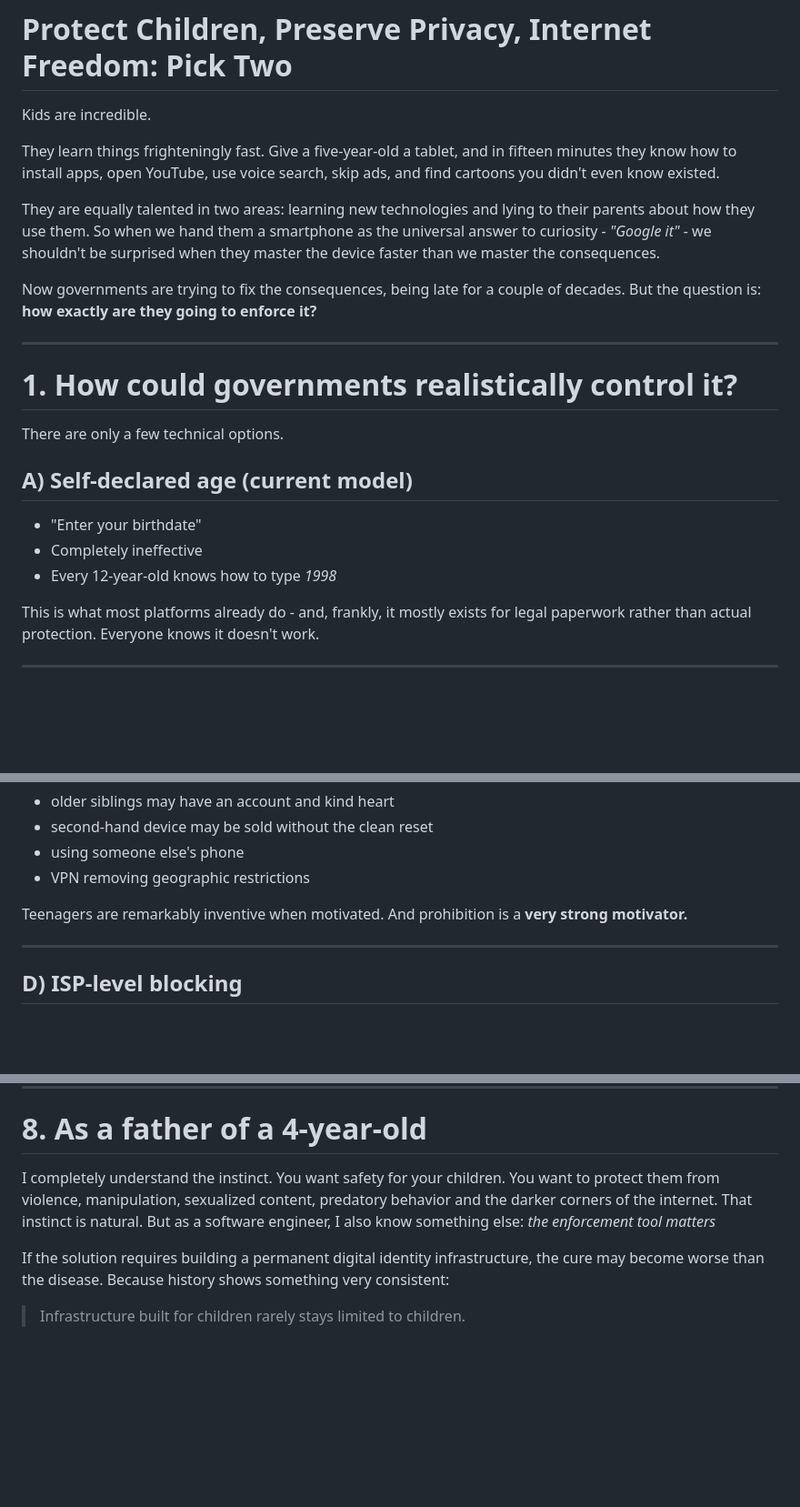
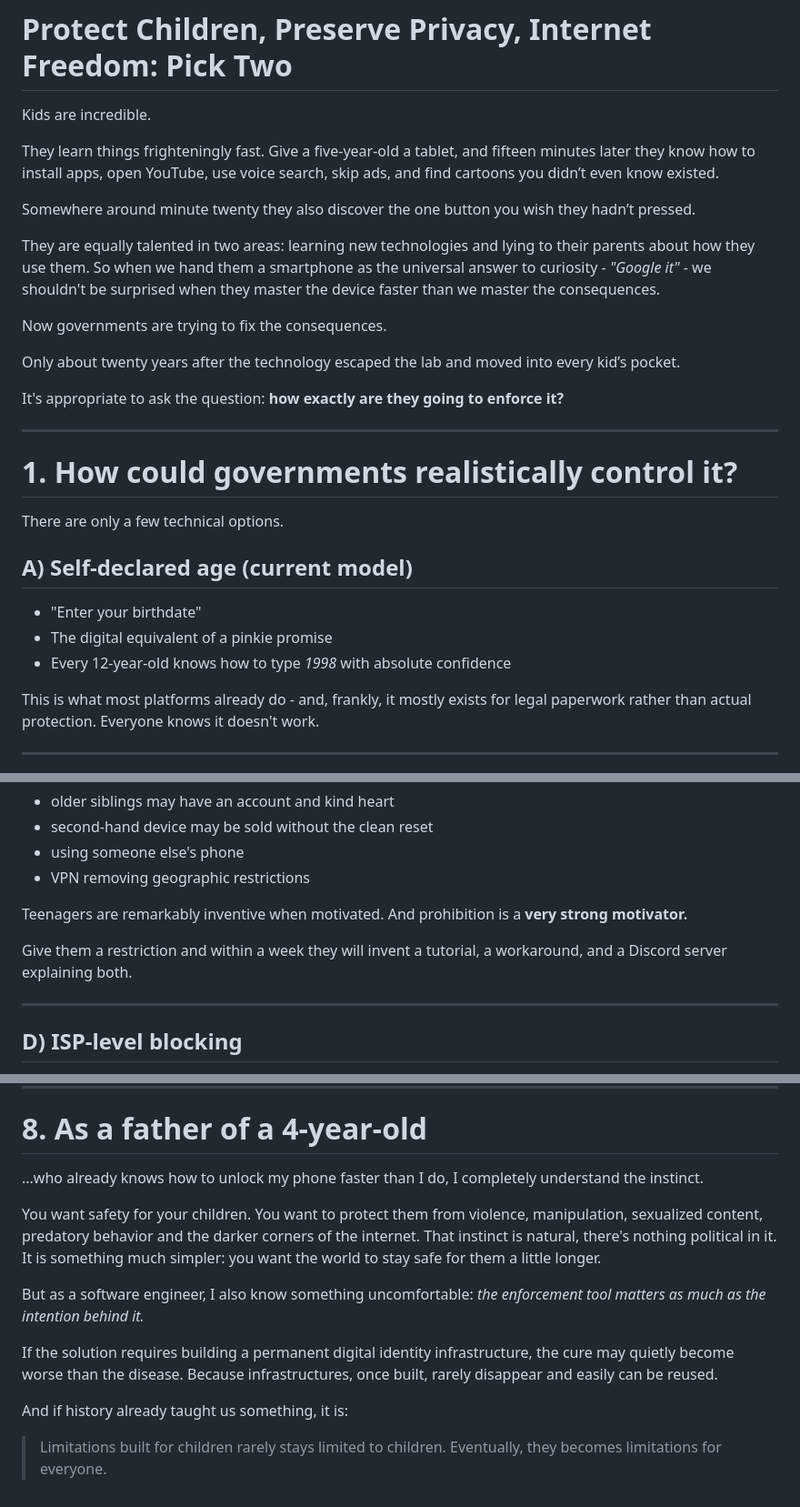
Before and after one commit to yuchdev/yuchdev.github.io, a Markdown page: articles/20260321-protecting-children-preserve-privacy.md, 3 parts joined by grey strips. Shown at 91% size. Drawn GitHub-style; blank space fills up the shorter version.

```diff
--- a/articles/20260321-protecting-children-preserve-privacy.md
+++ b/articles/20260321-protecting-children-preserve-privacy.md
@@ -2,14 +2,19 @@
 
 Kids are incredible.
 
-They learn things frighteningly fast. Give a five-year-old a tablet, and in fifteen minutes they know how to install apps, open YouTube, use voice search, skip ads, and find cartoons you didn't even know existed.
+They learn things frighteningly fast. Give a five-year-old a tablet, and fifteen minutes later they know how to install apps, open YouTube, use voice search, skip ads, and find cartoons you didn’t even know existed.
+
+Somewhere around minute twenty they also discover the one button you wish they hadn’t pressed.
 
 They are equally talented in two areas: learning new technologies and lying to their parents about how they use them.
 So when we hand them a smartphone as the universal answer to curiosity -
 *"Google it"* - we shouldn't be surprised when they master the device faster than we master the consequences.
 
-Now governments are trying to fix the consequences, being late for a couple of decades.
-But the question is: **how exactly are they going to enforce it?**
+Now governments are trying to fix the consequences.
+
+Only about twenty years after the technology escaped the lab and moved into every kid’s pocket.
+
+It's appropriate to ask the question: **how exactly are they going to enforce it?**
 
 ---
 
@@ -20,8 +25,8 @@ There are only a few technical options.
 ## A) Self-declared age (current model)
 
 * "Enter your birthdate"
-* Completely ineffective
-* Every 12-year-old knows how to type *1998*
+* The digital equivalent of a pinkie promise
+* Every 12-year-old knows how to type *1998* with absolute confidence
 
 This is what most platforms already do - and, frankly, it mostly exists for legal paperwork rather than actual protection.
 Everyone knows it doesn't work.
@@ -80,6 +85,8 @@ But still easy to bypass:
 Teenagers are remarkably inventive when motivated.
 And prohibition is a **very strong motivator.**
 
+Give them a restriction and within a week they will invent a tutorial, a workaround, and a Discord server explaining both.
+
 ---
 
 ## D) ISP-level blocking
@@ -207,11 +216,18 @@ Less prohibition - more friction.
 
 # 8. As a father of a 4-year-old
 
-I completely understand the instinct.
-You want safety for your children. You want to protect them from violence, manipulation, sexualized content, predatory behavior and the darker corners of the internet. That instinct is natural.
-But as a software engineer, I also know something else: *the enforcement tool matters*
+...who already knows how to unlock my phone faster than I do, I completely understand the instinct.
 
-If the solution requires building a permanent digital identity infrastructure, the cure may become worse than the disease.
-Because history shows something very consistent:
+You want safety for your children. You want to protect them from violence, manipulation, sexualized content, predatory behavior and the darker corners of the internet.
+That instinct is natural, there's nothing political in it.
+It is something much simpler: you want the world to stay safe for them a little longer.
 
-> Infrastructure built for children rarely stays limited to children.
+But as a software engineer, I also know something uncomfortable: *the enforcement tool matters as much as the intention behind it.*
+
+If the solution requires building a permanent digital identity infrastructure,
+the cure may quietly become worse than the disease.
+Because infrastructures, once built, rarely disappear and easily can be reused.
+
+And if history already taught us something, it is:
+
+> Limitations built for children rarely stays limited to children. Eventually, they becomes limitations for everyone.
```
Also changed, not shown: other parts of articles/20260321-protecting-children-preserve-privacy.md (+2 -0 lines), articles/drafts/i-dont-believe-in-rewrite.md (+30 -11 lines), articles/teasers/i-dont-believe-in-rewrite.md (+6 -0 lines).
